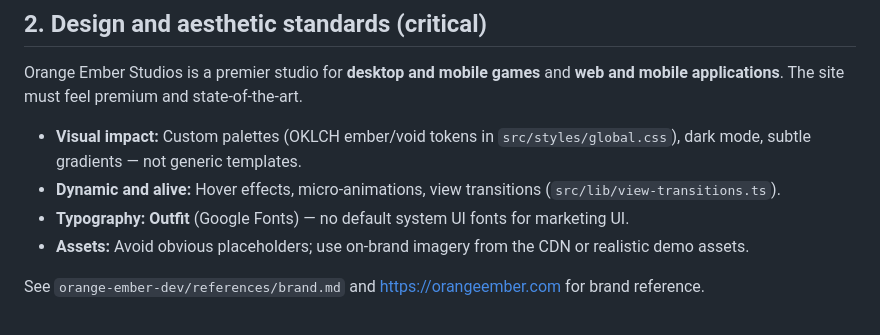
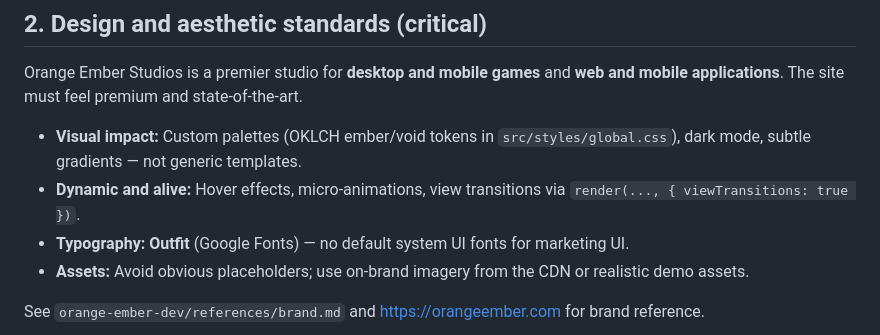
Before and after one commit to Orange-Ember-Studios/website, a Markdown page: docs/development_guidelines.md, the part around the change. Drawn GitHub-style.

```diff
--- a/docs/development_guidelines.md
+++ b/docs/development_guidelines.md
@@ -24,7 +24,7 @@ These guidelines establish the core rules, aesthetic standards, and technical pr
 Orange Ember Studios is a premier studio for **desktop and mobile games** and **web and mobile applications**. The site must feel premium and state-of-the-art.
 
 - **Visual impact:** Custom palettes (OKLCH ember/void tokens in `src/styles/global.css`), dark mode, subtle gradients — not generic templates.
-- **Dynamic and alive:** Hover effects, micro-animations, view transitions (`src/lib/view-transitions.ts`).
+- **Dynamic and alive:** Hover effects, micro-animations, view transitions via `render(..., { viewTransitions: true })`.
 - **Typography:** **Outfit** (Google Fonts) — no default system UI fonts for marketing UI.
 - **Assets:** Avoid obvious placeholders; use on-brand imagery from the CDN or realistic demo assets.
 
```
Also changed, not shown: AGENTS.md (+1 -1 lines).
